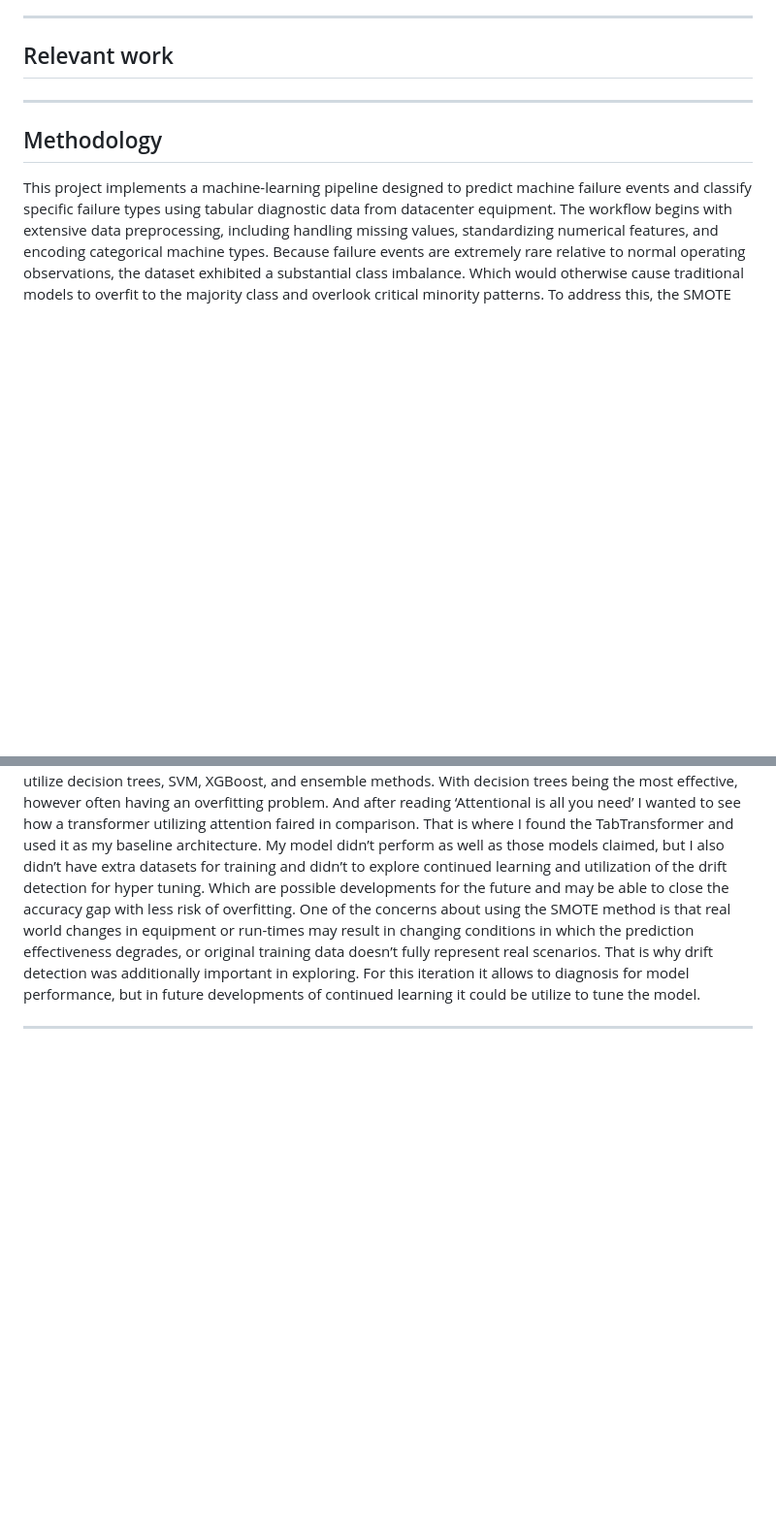
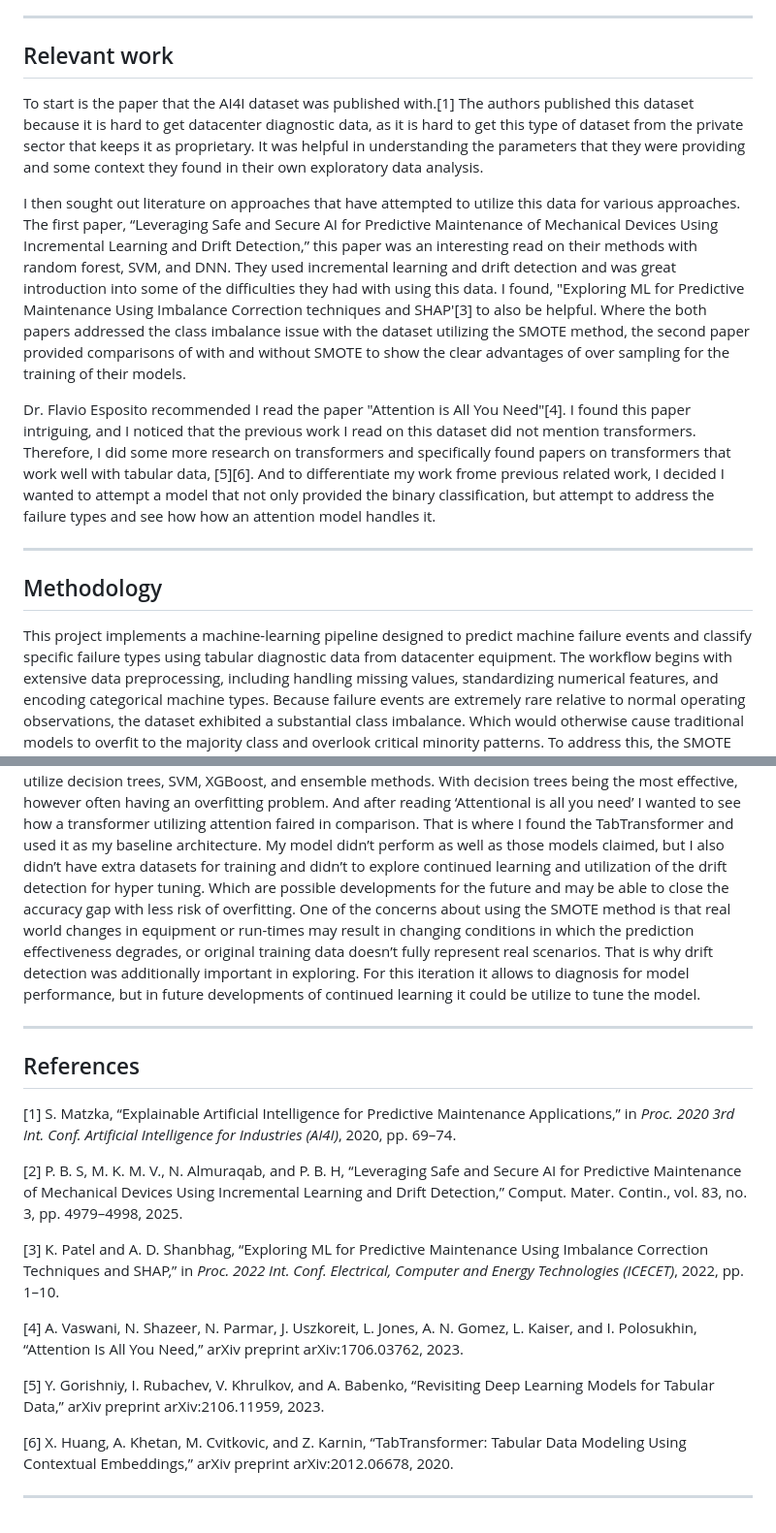
Before and after one commit to McCoyBrandon/AI_Capstone, a Markdown page: README.md, 2 parts joined by grey strips. Shown: that part at 97% size. GitHub-like rendering; blank space fills up the shorter version.

Commit message:
Expand README with literature review and references

```diff
--- a/README.md
+++ b/README.md
@@ -261,8 +261,11 @@ Given the diagnostic data in a tabular format for devices in a datacenter, the o
 
 ---
 ## Relevant work
+To start is the paper that the AI4I dataset was published with.[1] The authors published this dataset because it is hard to get datacenter diagnostic data, as it is hard to get this type of dataset from the private sector that keeps it as proprietary. It was helpful in understanding the parameters that they were providing and some context they found in their own exploratory data analysis.
 
+I then sought out literature on approaches that have attempted to utilize this data for various approaches. The first paper, “Leveraging Safe and Secure AI for Predictive Maintenance of Mechanical Devices Using Incremental Learning and Drift Detection,” this paper was an interesting read on their methods with random forest, SVM, and DNN. They used incremental learning and drift detection and was great introduction into some of the difficulties they had with using this data.  I found, "Exploring ML for Predictive Maintenance Using Imbalance Correction techniques and SHAP'[3] to also be helpful. Where the both papers addressed the class imbalance issue with the dataset utilizing the SMOTE method, the second paper provided comparisons of with and without SMOTE to show the clear advantages of over sampling for the training of their models.
 
+Dr. Flavio Esposito recommended I read the paper "Attention is All You Need"[4].   I found this paper intriguing, and I noticed that the previous work I read on this dataset did not mention transformers. Therefore, I did some more research on transformers and specifically found papers on transformers that work well with tabular data, [5][6]. And to differentiate my work frome previous related work, I decided I wanted to attempt a model that not only provided the binary classification, but attempt to address the failure types and see how how an attention model handles it.
 
 ---
 
@@ -286,3 +289,20 @@ As for the model selection, while reading the literature I found most examples o
 One of the concerns about using the SMOTE method is that real world changes in equipment or run-times may result in changing conditions in which the prediction effectiveness degrades, or original training data doesn’t fully represent real scenarios. That is why drift detection was additionally important in exploring. For this iteration it allows to diagnosis for model performance, but in future developments of continued learning it could be utilize to tune the model.
 
 ---
+
+## References
+
+[1] S. Matzka, “Explainable Artificial Intelligence for Predictive Maintenance Applications,” in *Proc. 2020 3rd Int. Conf. Artificial Intelligence for Industries (AI4I)*, 2020, pp. 69–74.
+
+[2] P. B. S, M. K. M. V., N. Almuraqab, and P. B. H, “Leveraging Safe and Secure AI for Predictive Maintenance of Mechanical Devices Using Incremental Learning and Drift Detection,” Comput. Mater. Contin., vol. 83, no. 3, pp. 4979–4998, 2025.
+
+[3] K. Patel and A. D. Shanbhag, “Exploring ML for Predictive Maintenance Using Imbalance Correction Techniques and SHAP,” in *Proc. 2022 Int. Conf. Electrical, Computer and Energy Technologies (ICECET)*, 2022, pp. 1–10.
+
+[4] A. Vaswani, N. Shazeer, N. Parmar, J. Uszkoreit, L. Jones, A. N. Gomez, L. Kaiser, and I. Polosukhin, “Attention Is All You Need,” arXiv preprint arXiv:1706.03762, 2023.
+
+[5] Y. Gorishniy, I. Rubachev, V. Khrulkov, and A. Babenko, “Revisiting Deep Learning Models for Tabular Data,” arXiv preprint arXiv:2106.11959, 2023.
+
+[6] X. Huang, A. Khetan, M. Cvitkovic, and Z. Karnin, “TabTransformer: Tabular Data Modeling Using Contextual Embeddings,” arXiv preprint arXiv:2012.06678, 2020.
+
+
+---
```
